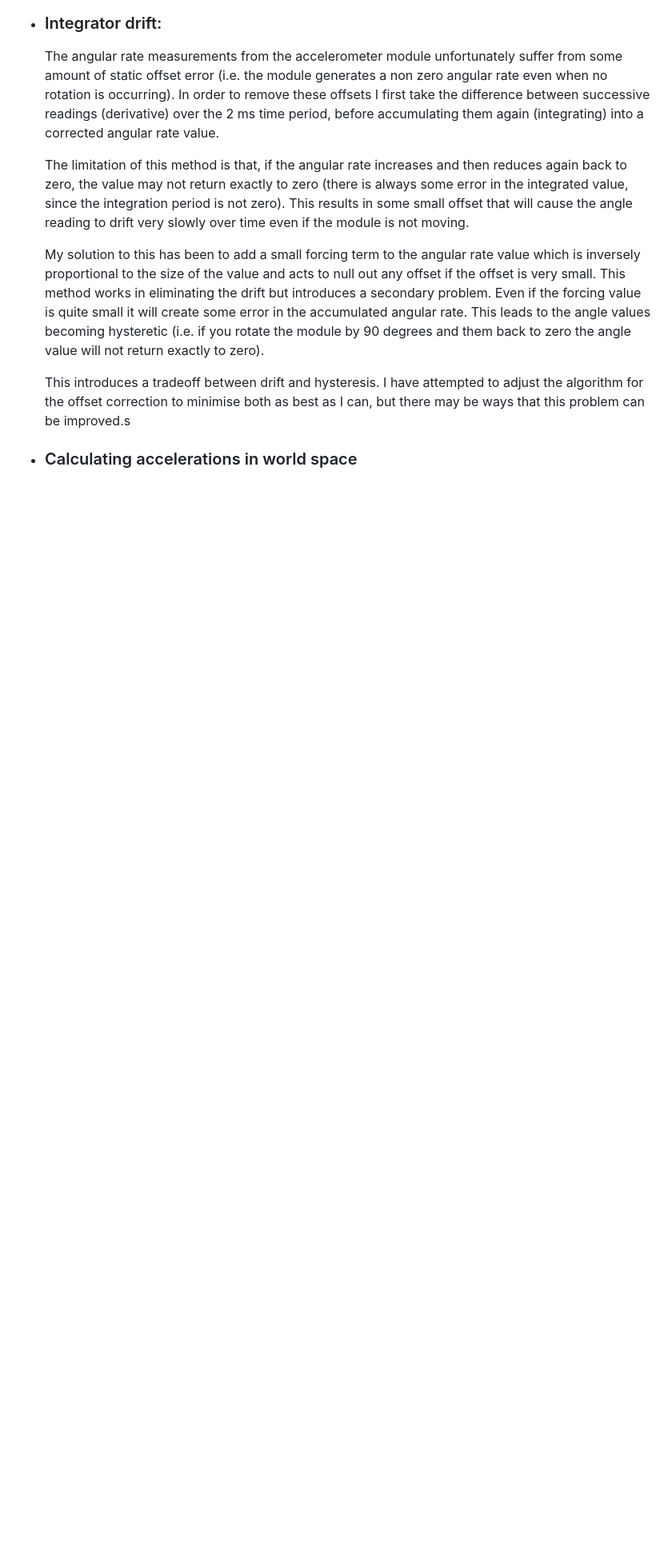
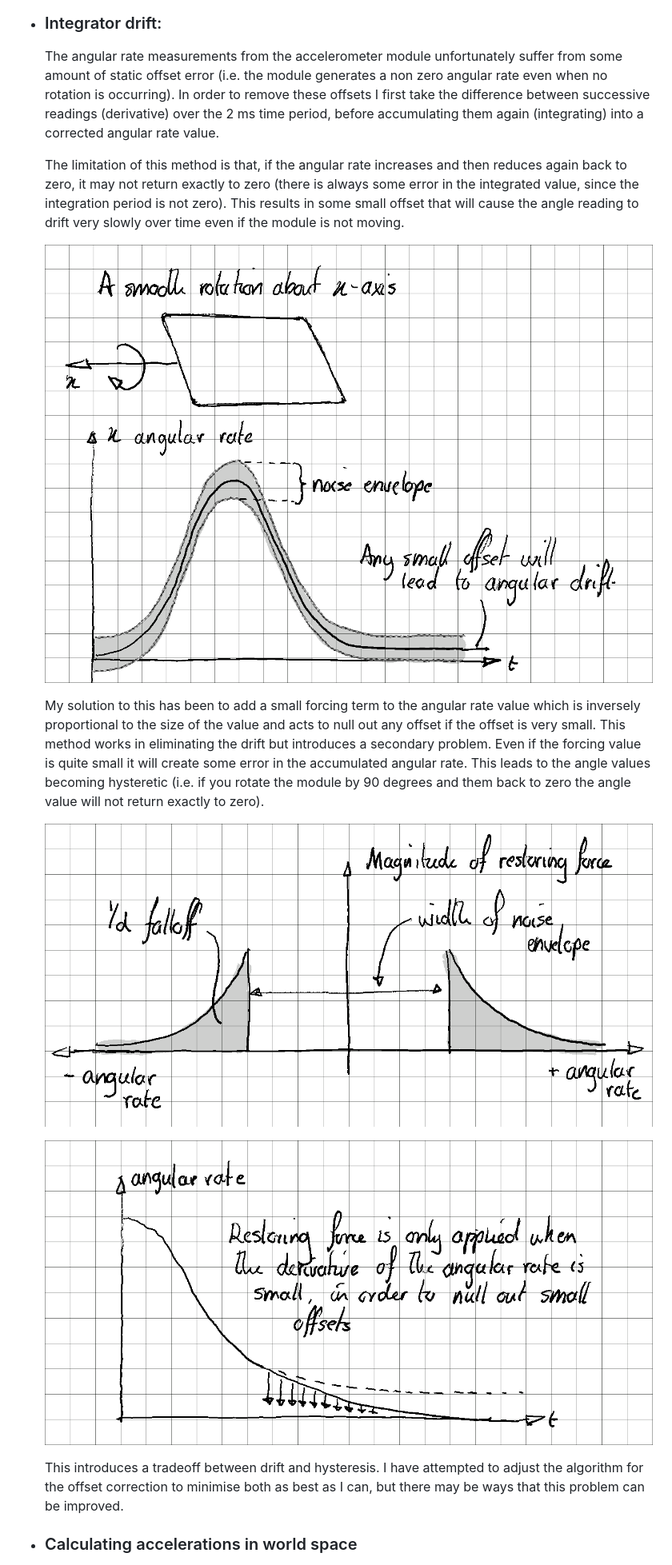
Before and after one commit to Arthur-Vie/ELEC1620-project, a Markdown page: README.md, the part around the change printed below. Shown: that part at 80% size. Drawn GitHub-style; pictures changed too: Documentation/drift_compensation_1.png (added), Documentation/drift_compensation_2.png (added), Documentation/drift_problem.png (added); blank space fills up the shorter version.

```diff
--- a/README.md
+++ b/README.md
@@ -151,12 +172,18 @@ So far the project is working well enough that I am able to generate values the
 
     The angular rate measurements from the accelerometer module unfortunately suffer from some amount of static offset error (i.e. the module generates a non zero angular rate even when no rotation is occurring). In order to remove these offsets I first take the difference between successive readings (derivative) over the 2 ms time period, before accumulating them again (integrating) into a corrected angular rate value.
 
-    The limitation of this method is that, if the angular rate increases and then reduces again back to zero, the value may not return exactly to zero (there is always some error in the integrated value, since the integration period is not zero).
+    The limitation of this method is that, if the angular rate increases and then reduces again back to zero, it may not return exactly to zero (there is always some error in the integrated value, since the integration period is not zero).
     This results in some small offset that will cause the angle reading to drift very slowly over time even if the module is not moving.
+
+    ![drift problem](Documentation/drift_problem.png)
 
     My solution to this has been to add a small forcing term to the angular rate value which is inversely proportional to the size of the value and acts to null out any offset if the offset is very small. This method works in eliminating the drift but introduces a secondary problem. Even if the forcing value is quite small it will create some error in the accumulated angular rate. This leads to the angle values becoming hysteretic (i.e. if you rotate the module by 90 degrees and them back to zero the angle value will not return exactly to zero).
 
-    This introduces a tradeoff between drift and hysteresis. I have attempted to adjust the algorithm for the offset correction to minimise both as best as I can, but there may be ways that this problem can be improved.s
+    ![drift compensation 1](Documentation/drift_compensation_1.png)
+
+    ![drift compensation 2](Documentation/drift_compensation_2.png)
+
+    This introduces a tradeoff between drift and hysteresis. I have attempted to adjust the algorithm for the offset correction to minimise both as best as I can, but there may be ways that this problem can be improved.
 
 
 - ### Calculating accelerations in world space
```
Also changed, not shown: other parts of README.md (+29 -6 lines), Documentation/angular_velocity_vector.png (added), Documentation/body_axis_rotations.png (added), Documentation/gravitational_vector.png (added).
